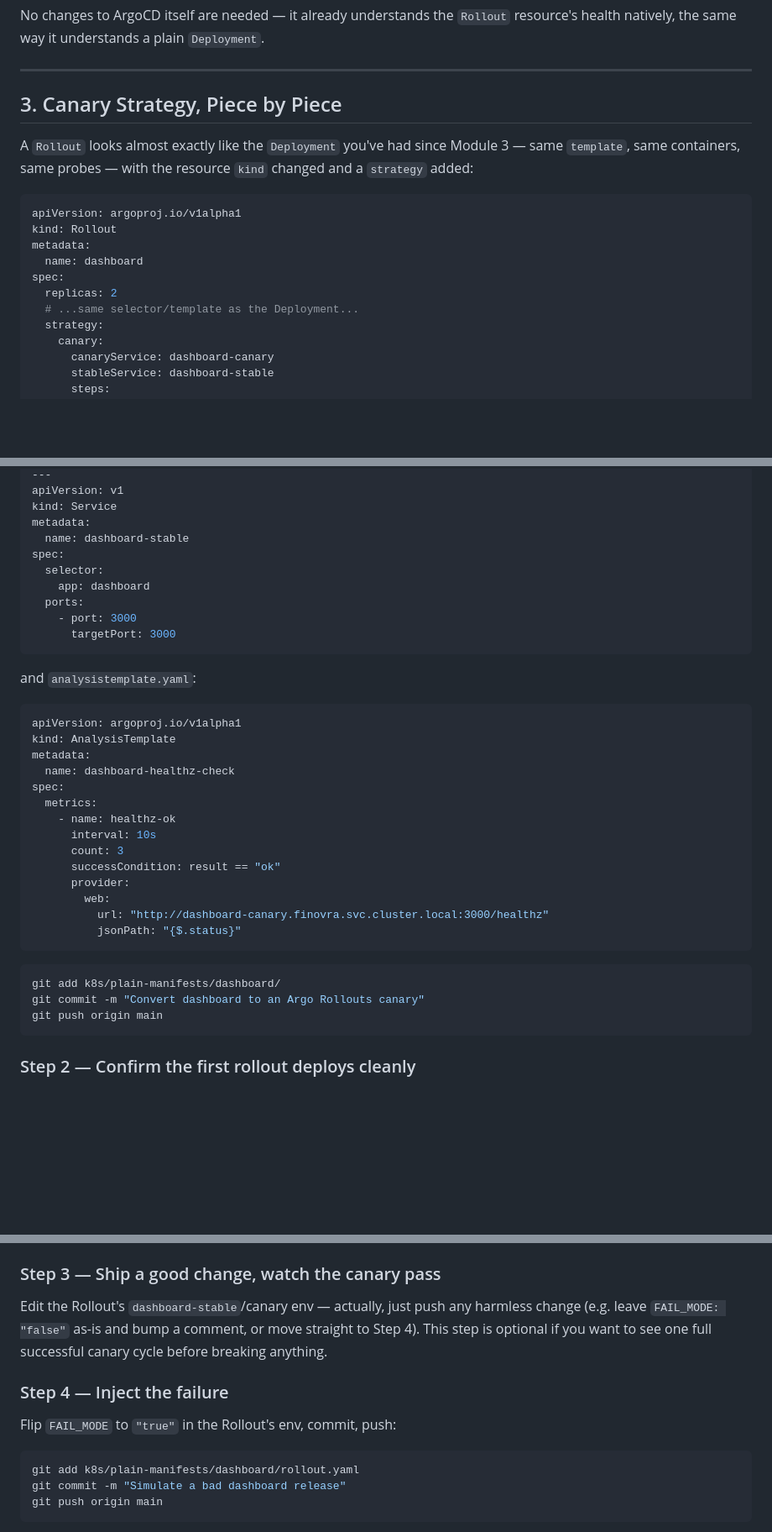
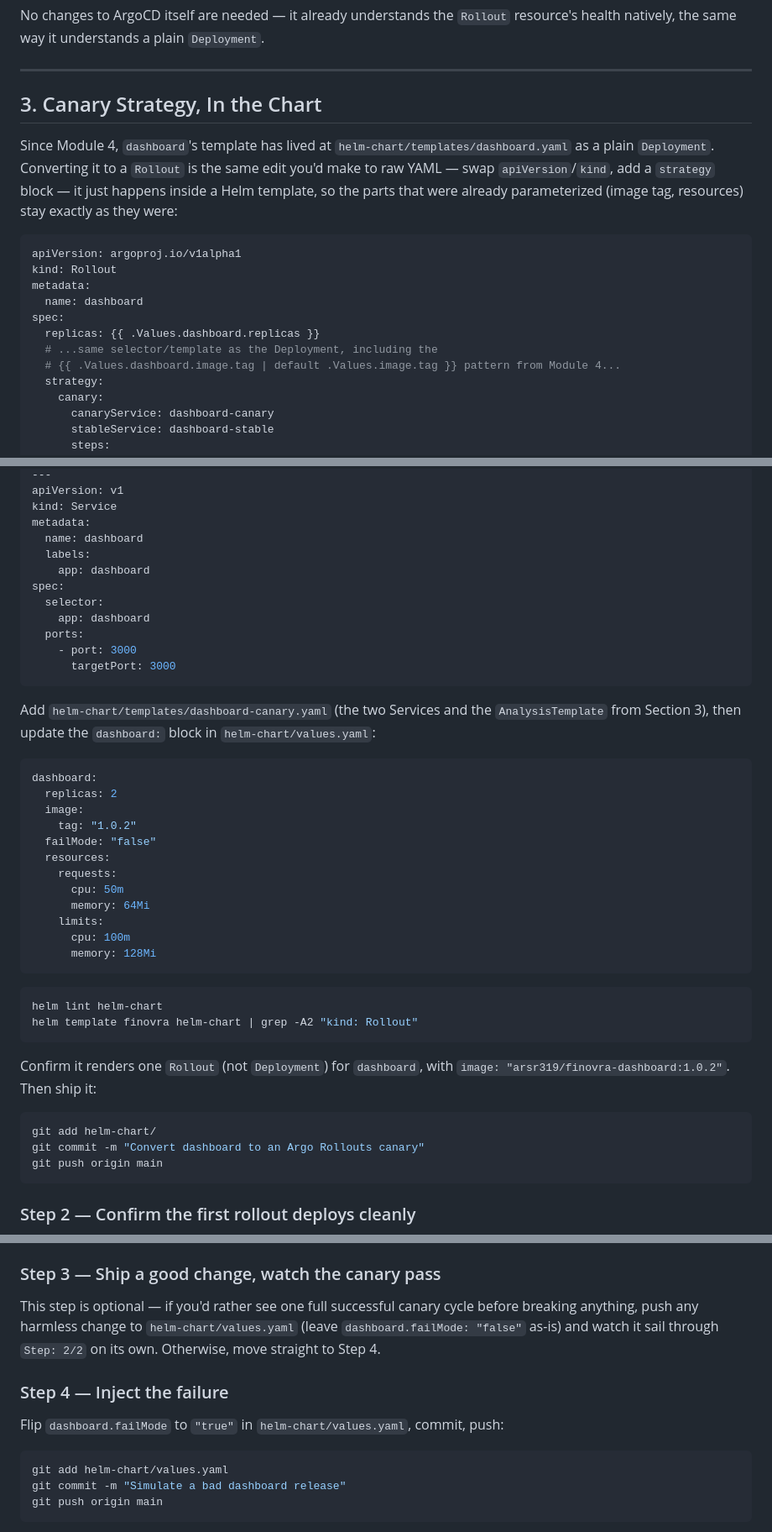
Before and after one commit to finovra-app/webapp, a Markdown page: docs/module-06-progressive-delivery-with-argo-rollouts.md, 3 parts joined by grey strips. Shown at 84% size. Rendered like a GitHub page; blank space fills up the shorter version.

````diff
--- a/docs/module-06-progressive-delivery-with-argo-rollouts.md
+++ b/docs/module-06-progressive-delivery-with-argo-rollouts.md
@@ -53,9 +53,9 @@ No changes to ArgoCD itself are needed — it already understands the `Rollout`
 
 ---
 
-## 3. Canary Strategy, Piece by Piece
+## 3. Canary Strategy, In the Chart
 
-A `Rollout` looks almost exactly like the `Deployment` you've had since Module 3 — same `template`, same containers, same probes — with the resource `kind` changed and a `strategy` added:
+Since Module 4, `dashboard`'s template has lived at `helm-chart/templates/dashboard.yaml` as a plain `Deployment`. Converting it to a `Rollout` is the same edit you'd make to raw YAML — swap `apiVersion`/`kind`, add a `strategy` block — it just happens inside a Helm template, so the parts that were already parameterized (image tag, resources) stay exactly as they were:
 
 ```yaml
 apiVersion: argoproj.io/v1alpha1
@@ -63,8 +63,9 @@ kind: Rollout
 metadata:
   name: dashboard
 spec:
-  replicas: 2
-  # ...same selector/template as the Deployment...
+  replicas: {{ .Values.dashboard.replicas }}
+  # ...same selector/template as the Deployment, including the
+  # {{ .Values.dashboard.image.tag | default .Values.image.tag }} pattern from Module 4...
   strategy:
     canary:
       canaryService: dashboard-canary
@@ -213,7 +194,9 @@ spec:
 apiVersion: v1
 kind: Service
 metadata:
-  name: dashboard-stable
+  name: dashboard
+  labels:
+    app: dashboard
 spec:
   selector:
     app: dashboard
@@ -222,27 +205,32 @@ spec:
       targetPort: 3000
 ```
 
-and `analysistemplate.yaml`:
+Add `helm-chart/templates/dashboard-canary.yaml` (the two Services and the `AnalysisTemplate` from Section 3), then update the `dashboard:` block in `helm-chart/values.yaml`:
 
 ```yaml
-apiVersion: argoproj.io/v1alpha1
-kind: AnalysisTemplate
-metadata:
-  name: dashboard-healthz-check
-spec:
-  metrics:
-    - name: healthz-ok
-      interval: 10s
-      count: 3
-      successCondition: result == "ok"
-      provider:
-        web:
-          url: "http://dashboard-canary.finovra.svc.cluster.local:3000/healthz"
-          jsonPath: "{$.status}"
+dashboard:
+  replicas: 2
+  image:
+    tag: "1.0.2"
+  failMode: "false"
+  resources:
+    requests:
+      cpu: 50m
+      memory: 64Mi
+    limits:
+      cpu: 100m
+      memory: 128Mi
 ```
 
 ```bash
-git add k8s/plain-manifests/dashboard/
+helm lint helm-chart
+helm template finovra helm-chart | grep -A2 "kind: Rollout"
+```
+
+Confirm it renders one `Rollout` (not `Deployment`) for `dashboard`, with `image: "arsr319/finovra-dashboard:1.0.2"`. Then ship it:
+
+```bash
+git add helm-chart/
 git commit -m "Convert dashboard to an Argo Rollouts canary"
 git push origin main
 ```
@@ -259,14 +247,14 @@ Wait for `Status: ✔ Healthy`, `Step: 2/2`, `SetWeight: 100`. Confirm `argocd a
 
 ### Step 3 — Ship a good change, watch the canary pass
 
-Edit the Rollout's `dashboard-stable`/canary env — actually, just push any harmless change (e.g. leave `FAIL_MODE: "false"` as-is and bump a comment, or move straight to Step 4). This step is optional if you want to see one full successful canary cycle before breaking anything.
+This step is optional — if you'd rather see one full successful canary cycle before breaking anything, push any harmless change to `helm-chart/values.yaml` (leave `dashboard.failMode: "false"` as-is) and watch it sail through `Step: 2/2` on its own. Otherwise, move straight to Step 4.
 
 ### Step 4 — Inject the failure
 
-Flip `FAIL_MODE` to `"true"` in the Rollout's env, commit, push:
+Flip `dashboard.failMode` to `"true"` in `helm-chart/values.yaml`, commit, push:
 
 ```bash
-git add k8s/plain-manifests/dashboard/rollout.yaml
+git add helm-chart/values.yaml
 git commit -m "Simulate a bad dashboard release"
 git push origin main
 ```
````
Also changed, not shown: other parts of docs/module-06-progressive-delivery-with-argo-rollouts.md (+16 -35 lines).
